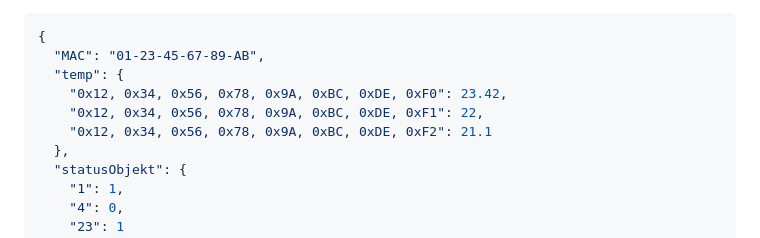
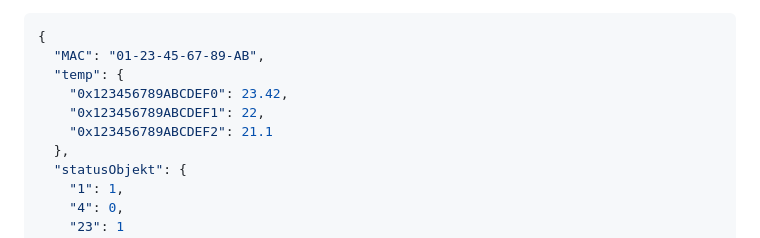
Before and after one commit to mj122333/TSCmikroklima, a Markdown page: README.md, the part around the change. Drawn GitHub-style.

```diff
--- a/README.md
+++ b/README.md
@@ -57,9 +57,9 @@ Primjer:
 {
   "MAC": "01-23-45-67-89-AB",
   "temp": {
-    "0x12, 0x34, 0x56, 0x78, 0x9A, 0xBC, 0xDE, 0xF0": 23.42,
-    "0x12, 0x34, 0x56, 0x78, 0x9A, 0xBC, 0xDE, 0xF1": 22,
-    "0x12, 0x34, 0x56, 0x78, 0x9A, 0xBC, 0xDE, 0xF2": 21.1
+    "0x123456789ABCDEF0": 23.42,
+    "0x123456789ABCDEF1": 22,
+    "0x123456789ABCDEF2": 21.1
   },
   "statusObjekt": {
     "1": 1,
```
